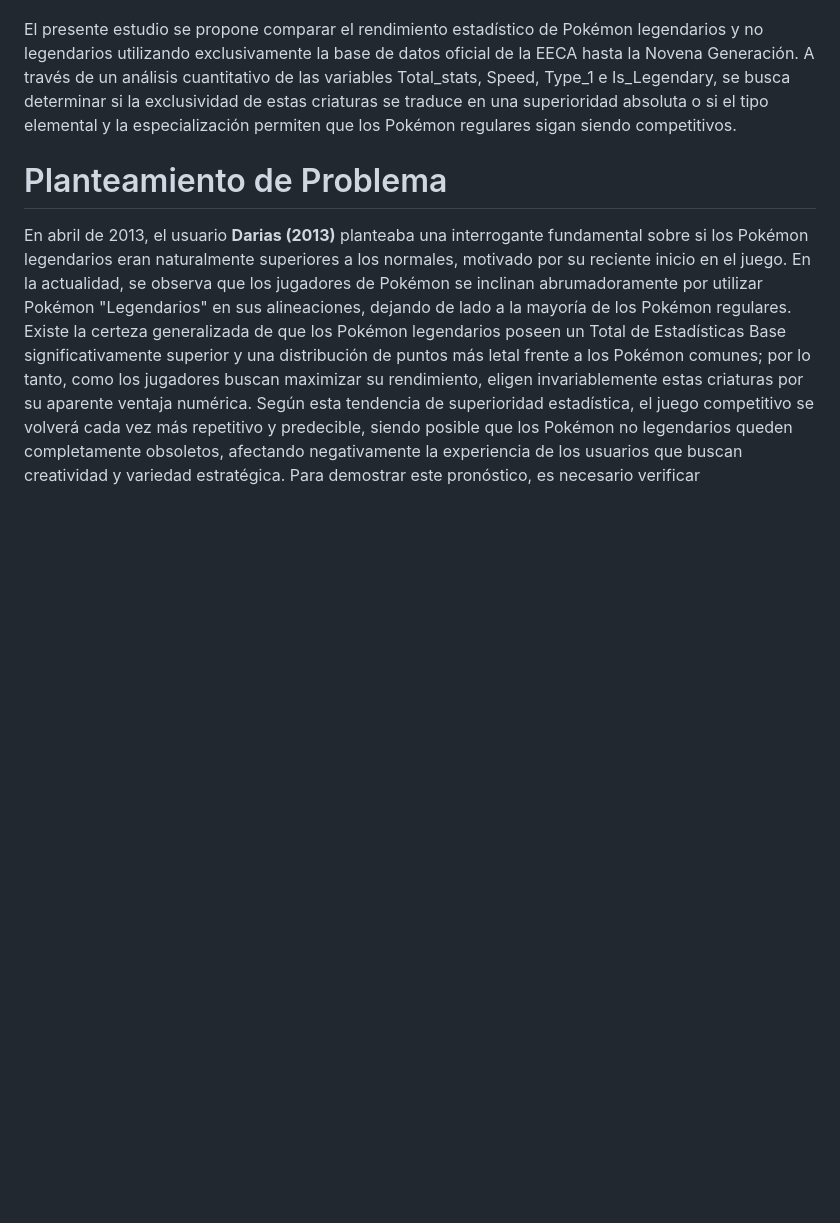
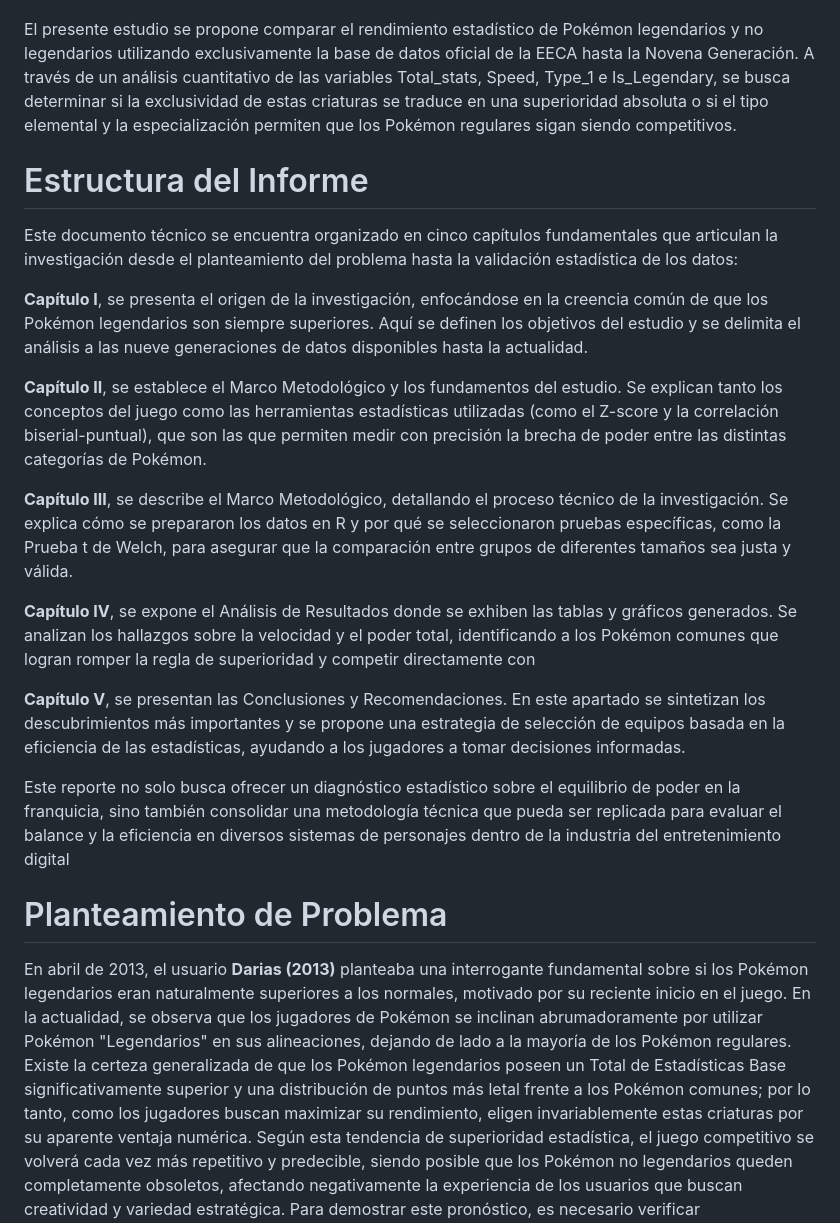
Before and after one commit to angelofreda4315-code/pokemon-statistical-analysis, a Markdown page: README.md, the part around the change. Drawn GitHub-style; blank space fills up the shorter version.

Commit message:
Actualizar README.md, anexé la estructura del informe

```diff
--- a/README.md
+++ b/README.md
@@ -9,6 +9,21 @@ Sin embargo, esta tendencia plantea un riesgo importante para la salud del juego
 
 El presente estudio se propone comparar el rendimiento estadístico de Pokémon legendarios y no legendarios utilizando exclusivamente la base de datos oficial de la EECA hasta la Novena Generación. A través de un análisis cuantitativo de las variables Total_stats, Speed, Type_1 e Is_Legendary, se busca determinar si la exclusividad de estas criaturas se traduce en una superioridad absoluta o si el tipo elemental y la especialización permiten que los Pokémon regulares sigan siendo competitivos.
 
+# Estructura del Informe
+
+Este documento técnico se encuentra organizado en cinco capítulos fundamentales que articulan la investigación desde el planteamiento del problema hasta la validación estadística de los datos:
+
+**Capítulo I**, se presenta el origen de la investigación, enfocándose en la creencia común de que los Pokémon legendarios son siempre superiores. Aquí se definen los objetivos del estudio y se delimita el análisis a las nueve generaciones de datos disponibles hasta la actualidad.
+
+**Capítulo II**, se establece el Marco Metodológico y los fundamentos del estudio. Se explican tanto los conceptos del juego como las herramientas estadísticas utilizadas (como el Z-score y la correlación biserial-puntual), que son las que permiten medir con precisión la brecha de poder entre las distintas categorías de Pokémon.
+
+**Capítulo III**, se describe el Marco Metodológico, detallando el proceso técnico de la investigación. Se explica cómo se prepararon los datos en R y por qué se seleccionaron pruebas específicas, como la Prueba t de Welch, para asegurar que la comparación entre grupos de diferentes tamaños sea justa y válida.
+
+**Capítulo IV**, se expone el Análisis de Resultados donde se exhiben las tablas y gráficos generados. Se analizan los hallazgos sobre la velocidad y el poder total, identificando a los Pokémon comunes que logran romper la regla de superioridad y competir directamente con
+
+**Capítulo V**, se presentan las Conclusiones y Recomendaciones. En este apartado se  sintetizan los descubrimientos más importantes y se propone una estrategia de selección de equipos basada en la eficiencia de las estadísticas, ayudando a los jugadores a tomar decisiones informadas.
+
+Este reporte no solo busca ofrecer un diagnóstico estadístico sobre el equilibrio de poder en la franquicia, sino también consolidar una metodología técnica que pueda ser replicada para evaluar el balance y la eficiencia en diversos sistemas de personajes dentro de la industria del entretenimiento digital
 
 # Planteamiento de Problema
 
```
